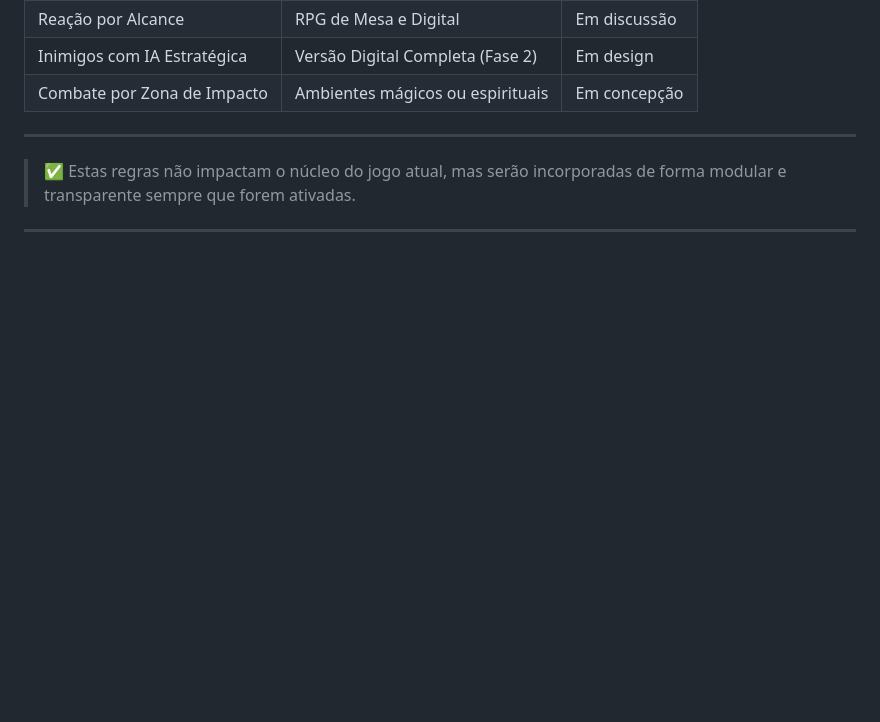
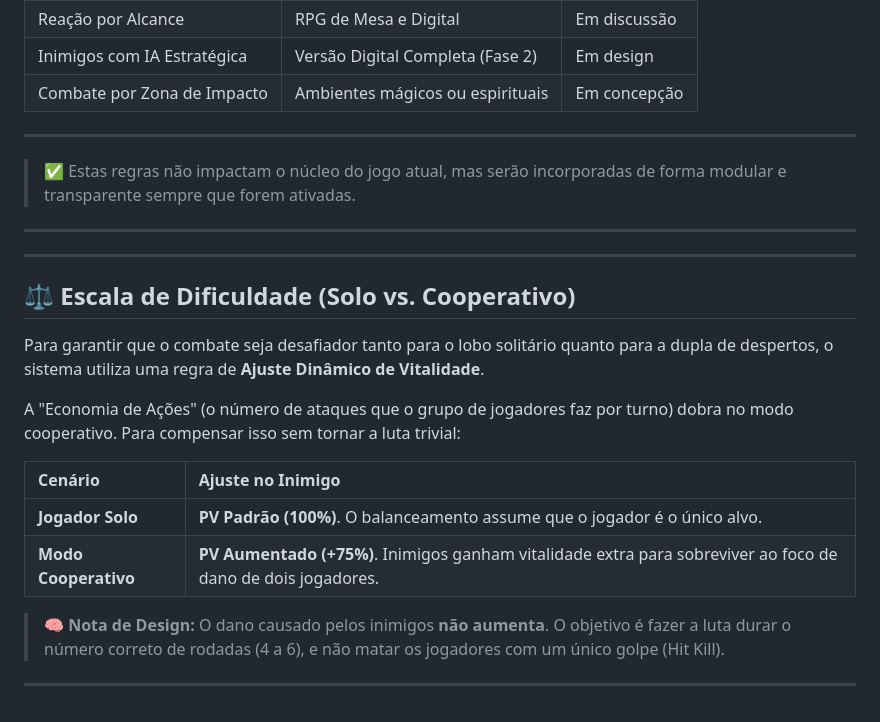
Before and after one commit to sidinei-silva/eras-do-brasil-gdd, a Markdown page: 01_Livro_de_Regras/04_Sistema_de_Combate.md, the part around the change. GitHub-like rendering; blank space fills up the shorter version.

Commit message:
docs: Adiciona regra de Escala de Dificuldade (Solo vs Co-op) ao Sistema de Combate
Oficializa a regra de "Ajuste Dinâmico de Vitalidade" no Capítulo 4 do Livro de Regras.

- Define que inimigos têm PV Padrão (100%) no modo Solo.
- Define que inimigos recebem +75% de PV no modo Cooperativo para compensar a economia de ações.
- Mantém o dano dos inimigos inalterado para evitar hit-kill.

Essa alteração é baseada nos resultados da simulação de balanceamento "O Fator Solidão".

```diff
--- a/01_Livro_de_Regras/04_Sistema_de_Combate.md
+++ b/01_Livro_de_Regras/04_Sistema_de_Combate.md
@@ -975,3 +975,20 @@ Para grupos que desejam combates mais rápidos e narrativos:
 > ✅ Estas regras não impactam o núcleo do jogo atual, mas serão incorporadas de forma modular e transparente sempre que forem ativadas.
 
 ---
+
+---
+
+## ⚖️ Escala de Dificuldade (Solo vs. Cooperativo)
+
+Para garantir que o combate seja desafiador tanto para o lobo solitário quanto para a dupla de despertos, o sistema utiliza uma regra de **Ajuste Dinâmico de Vitalidade**.
+
+A "Economia de Ações" (o número de ataques que o grupo de jogadores faz por turno) dobra no modo cooperativo. Para compensar isso sem tornar a luta trivial:
+
+| Cenário | Ajuste no Inimigo |
+| :--- | :--- |
+| **Jogador Solo** | **PV Padrão (100%)**. O balanceamento assume que o jogador é o único alvo. |
+| **Modo Cooperativo** | **PV Aumentado (+75%)**. Inimigos ganham vitalidade extra para sobreviver ao foco de dano de dois jogadores. |
+
+> 🧠 **Nota de Design:** O dano causado pelos inimigos **não aumenta**. O objetivo é fazer a luta durar o número correto de rodadas (4 a 6), e não matar os jogadores com um único golpe (Hit Kill).
+
+---
```
